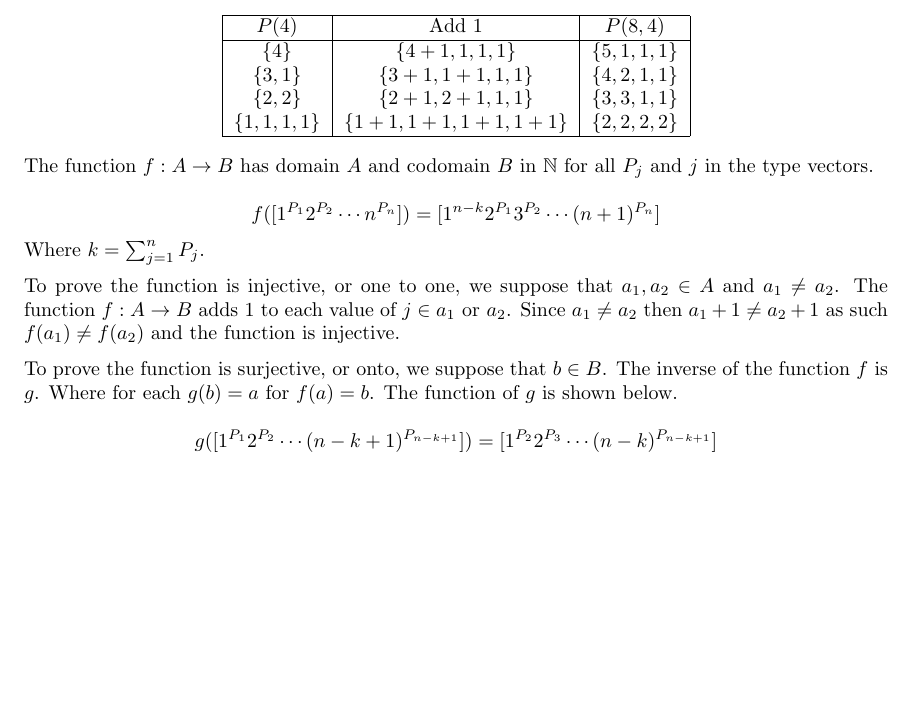
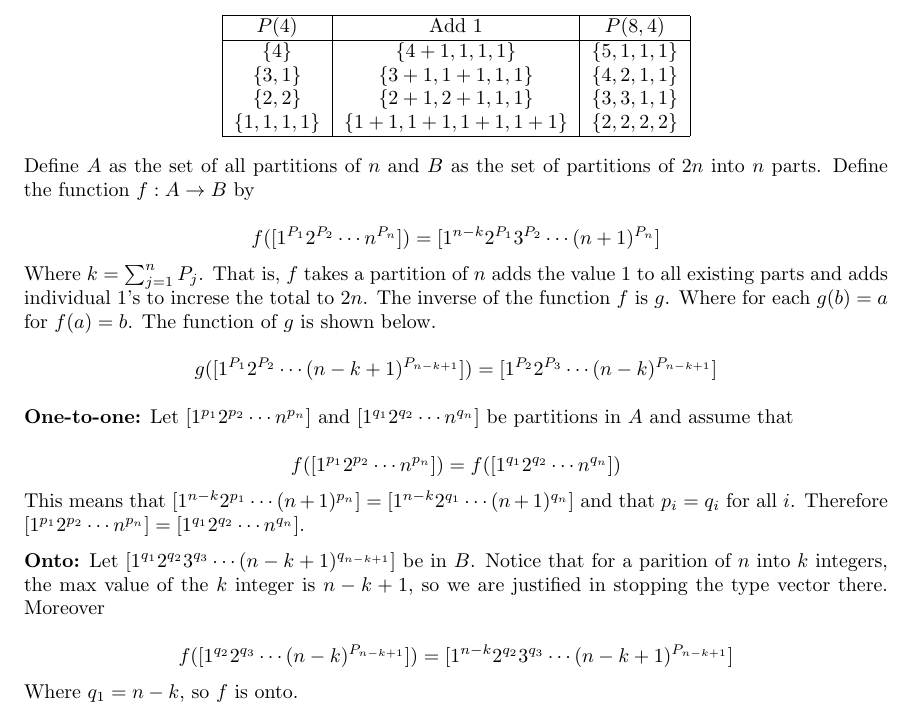
Before and after one commit to kwellis/math_combinatorics, a LaTeX document (assign5.tex): part of page 4 of 4, cut so that both start at the same text, the shorter picture padded with empty space. Compiled offline with pdfLaTeX.

Commit message:
finished assignment 5

```diff
--- a/assign5.tex
+++ b/assign5.tex
@@ -200,22 +200,34 @@ $\{1,1,1,1\}$ & $\{1+1,1+1,1+1,1+1\}$ & $\{2,2,2,2\}$ \\
 \end{tabular}
 \end{center}
 
-The function $f: A \rightarrow B$ has domain $A$ and codomain $B$ in $\NN$ for all $P_j$ and $j$ in the type vectors.
+Define $A$ as the set of all partitions of $n$ and $B$ as the set of partitions of $2n$ into $n$ parts. Define the function $f: A \rightarrow B$ by
 
 \begin{equation*}
     f([1^{P_1}2^{P_2}\cdots n^{P_n}]) = [1^{n-k}2^{P_1}3^{P_2}\cdots (n+1)^{P_n}]
 \end{equation*}
 
-Where $k = \sum_{j=1}^{n} P_j$.
-
-\medskip
-To prove the function is injective, or one to one, we suppose that $a_1, a_2 \in A$ and $a_1 \neq a_2$. The function $f: A \rightarrow B$ adds $1$ to each value of $j \in a_1 \text{ or } a_2$. Since $a_1 \neq a_2$ then $a_1 + 1 \neq a_2 +1$ as such $f(a_1) \neq f(a_2)$ and the function is injective.
-
-\medskip
-To prove the function is surjective, or onto, we suppose that $b \in B$. The inverse of the function $f$ is $g$. Where for each $g(b) = a$ for $f(a) = b$. The function of $g$ is shown below.
+Where $k = \sum_{j=1}^{n} P_j$. That is, $f$ takes a partition of $n$ adds the value $1$ to all existing parts and adds individual $1$'s to increse the total to $2n$. The inverse of the function $f$ is $g$. Where for each $g(b) = a$ for $f(a) = b$. The function of $g$ is shown below.
 
 \begin{equation*}
     g([1^{P_1}2^{P_2}\cdots (n-k+1)^{P_{n-k+1}}]) = [1^{P_2} 2^{P_3} \cdots (n-k)^{P_{n-k+1}}]
 \end{equation*}
 
+\medskip
+\textbf{One-to-one:} Let $[1^{p_1}2^{p_2}\cdots n^{p_n}]$ and $[1^{q_1}2^{q_2}\cdots n^{q_n}]$ be partitions in $A$ and assume that
+
+\begin{equation*}
+   f([1^{p_1}2^{p_2}\cdots n^{p_n}]) = f([1^{q_1}2^{q_2}\cdots n^{q_n}])
+\end{equation*}
+
+This means that $[1^{n-k}2^{p_1}\cdots (n+1)^{p_n}] = [1^{n-k}2^{q_1}\cdots (n+1)^{q_n}]$ and that $p_i = q_i$ for all $i$. Therefore $[1^{p_1}2^{p_2}\cdots n^{p_n}] = [1^{q_1}2^{q_2}\cdots n^{q_n}]$.
+
+\medskip
+\textbf{Onto:} Let $[1^{q_1}2^{q_2}3^{q_3} \cdots (n-k+1)^{q_{n-k+1}}]$ be in $B$. Notice that for a parition of $n$ into $k$ integers, the max value of the $k$ integer is $n-k+1$, so we are justified in stopping the type vector there. Moreover
+
+\begin{equation*}
+    f([1^{q_2}2^{q_3}\cdots (n-k)^{P_{n-k+1}}]) = [1^{n-k}2^{q_2}3^{q_3} \cdots (n-k+1)^{P_{n-k+1}}]
+\end{equation*}
+
+Where $q_1 = n-k$, so $f$ is onto.
+
 \end{document}
```
Also changed, not shown: assign5.pdf.
